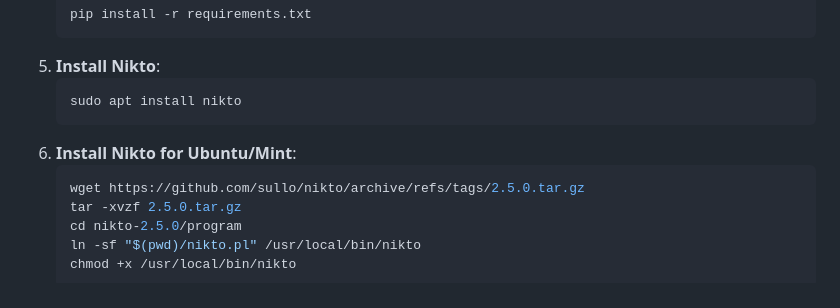
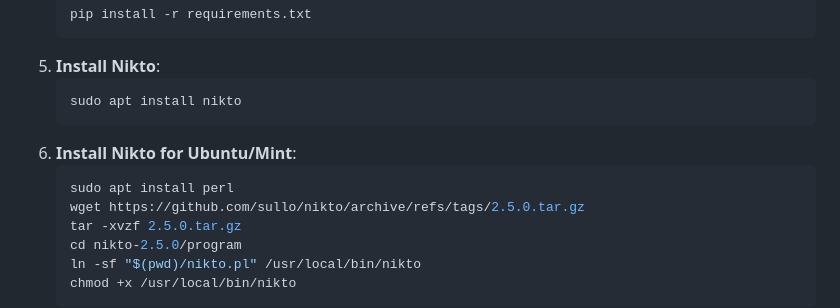
Before and after one commit to arslanjv/ZapNik_Scanner, a Markdown page: README.md, the part around the change. Drawn GitHub-style.

````diff
--- a/README.md
+++ b/README.md
@@ -84,6 +84,7 @@
    ```
 6. **Install Nikto for Ubuntu/Mint**:
    ```bash
+   sudo apt install perl
    wget https://github.com/sullo/nikto/archive/refs/tags/2.5.0.tar.gz
    tar -xvzf 2.5.0.tar.gz
    cd nikto-2.5.0/program
````
